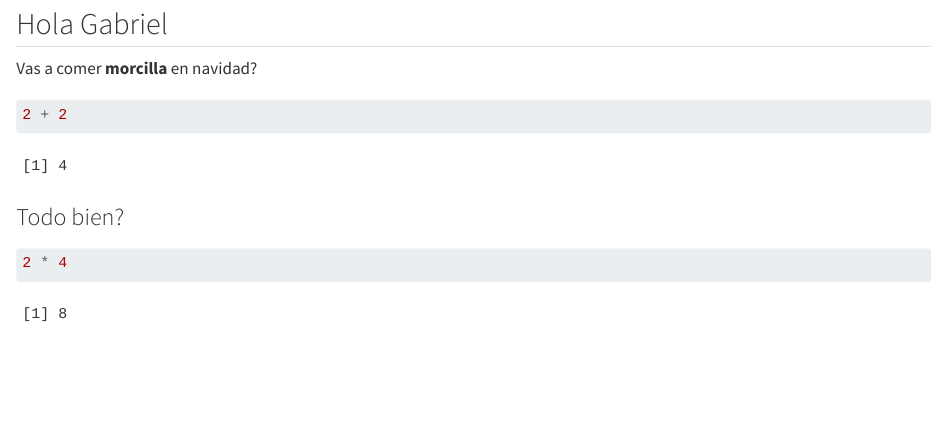
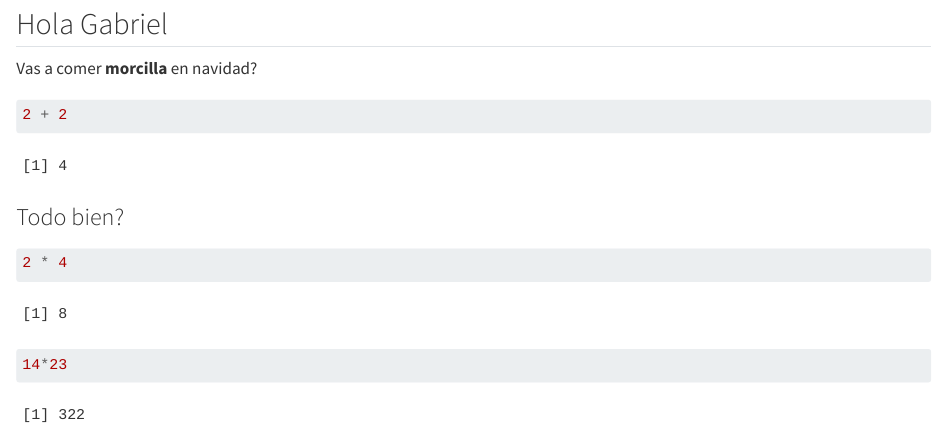
Before and after one commit to gabrielbarg/gx2, a Quarto document (demo.qmd): the page in a window 1100 px wide, from 80 px down. Rendered offline with R 4.5, knitr and Pandoc in place of Quarto, with nearby package versions.

````diff
--- a/demo.qmd
+++ b/demo.qmd
@@ -18,3 +18,7 @@
 ```{r}
 2 * 4
 ```
+
+```{r}
+14*23
+```
````
